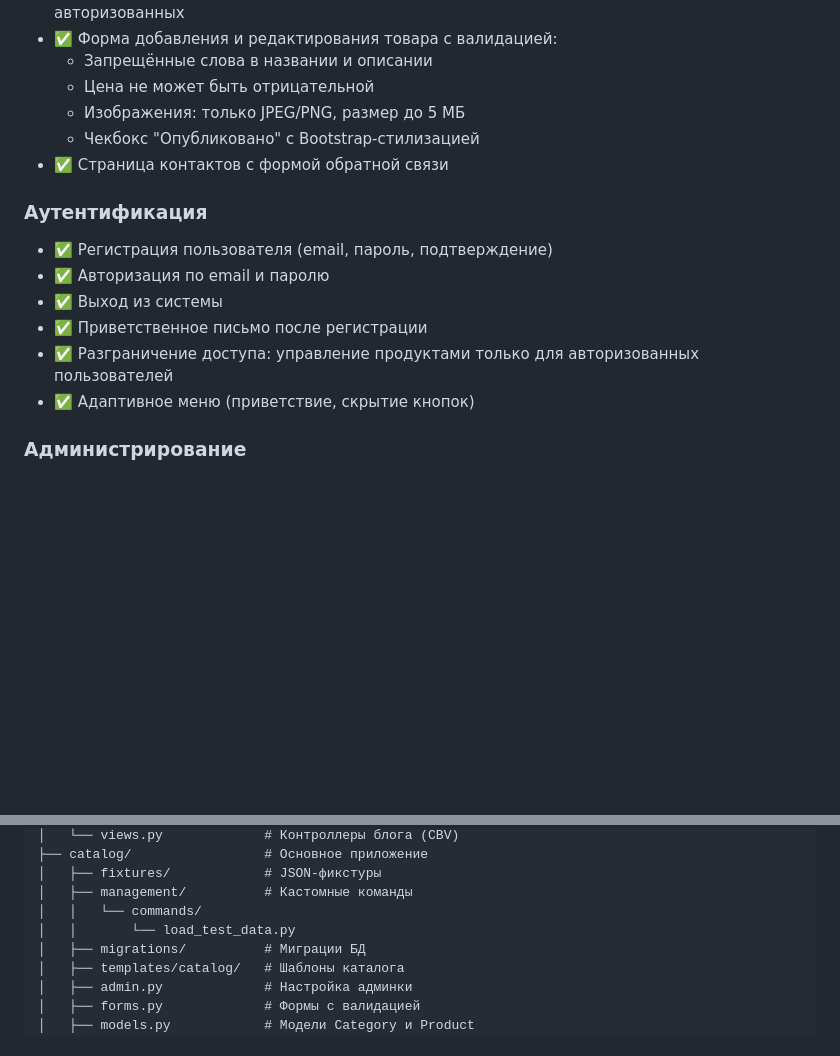
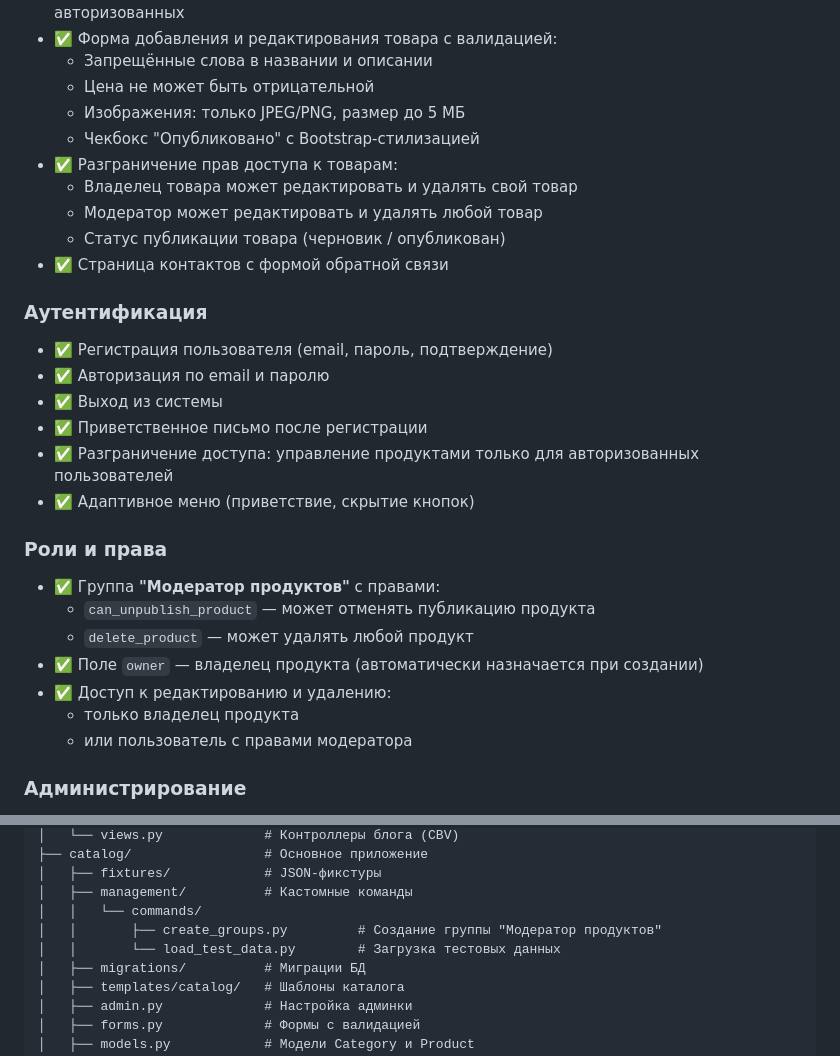
Before and after one commit to bezza8418/django_shop, a Markdown page: README.md, 2 parts joined by grey strips. GitHub-like rendering; blank space fills up the shorter version.

Commit message:
обновлён README под ДЗ №28 (роли, права, владелец)

```diff
--- a/README.md
+++ b/README.md
@@ -20,6 +20,10 @@
   - Цена не может быть отрицательной
   - Изображения: только JPEG/PNG, размер до 5 МБ
   - Чекбокс "Опубликовано" с Bootstrap-стилизацией
+- ✅ Разграничение прав доступа к товарам:
+  - Владелец товара может редактировать и удалять свой товар
+  - Модератор может редактировать и удалять любой товар
+  - Статус публикации товара (черновик / опубликован)
 - ✅ Страница контактов с формой обратной связи
 
 ### Аутентификация
@@ -29,6 +33,15 @@
 - ✅ Приветственное письмо после регистрации
 - ✅ Разграничение доступа: управление продуктами только для авторизованных пользователей
 - ✅ Адаптивное меню (приветствие, скрытие кнопок)
+
+### Роли и права
+- ✅ Группа **"Модератор продуктов"** с правами:
+  - `can_unpublish_product` — может отменять публикацию продукта
+  - `delete_product` — может удалять любой продукт
+- ✅ Поле `owner` — владелец продукта (автоматически назначается при создании)
+- ✅ Доступ к редактированию и удалению:
+  - только владелец продукта
+  - или пользователь с правами модератора
 
 ### Администрирование
 - ✅ Админ-панель для управления категориями и продуктами
@@ -156,7 +169,8 @@ django_shop/
 │   ├── fixtures/            # JSON-фикстуры
 │   ├── management/          # Кастомные команды
 │   │   └── commands/
-│   │       └── load_test_data.py
+│   │       ├── create_groups.py         # Создание группы "Модератор продуктов"
+│   │       └── load_test_data.py        # Загрузка тестовых данных
 │   ├── migrations/          # Миграции БД
 │   ├── templates/catalog/   # Шаблоны каталога
 │   ├── admin.py             # Настройка админки
```
